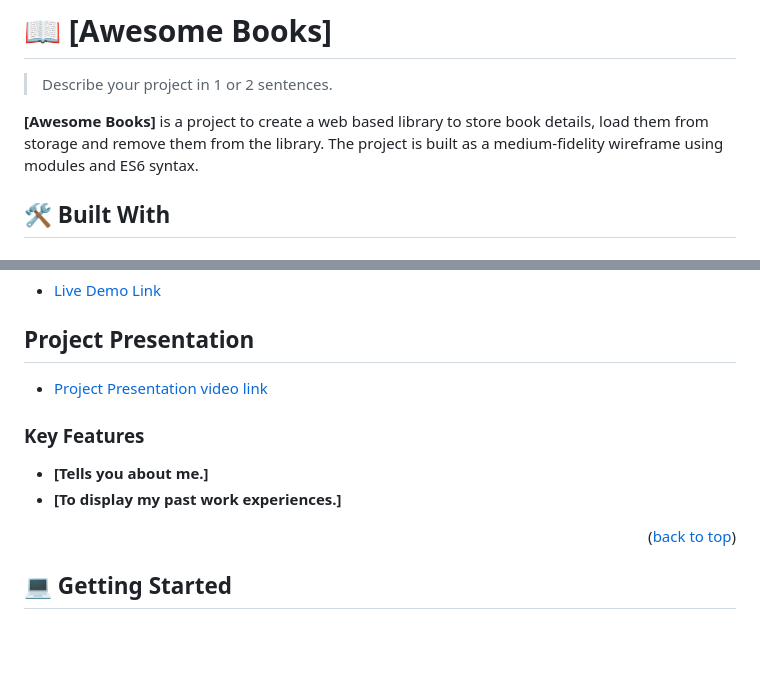
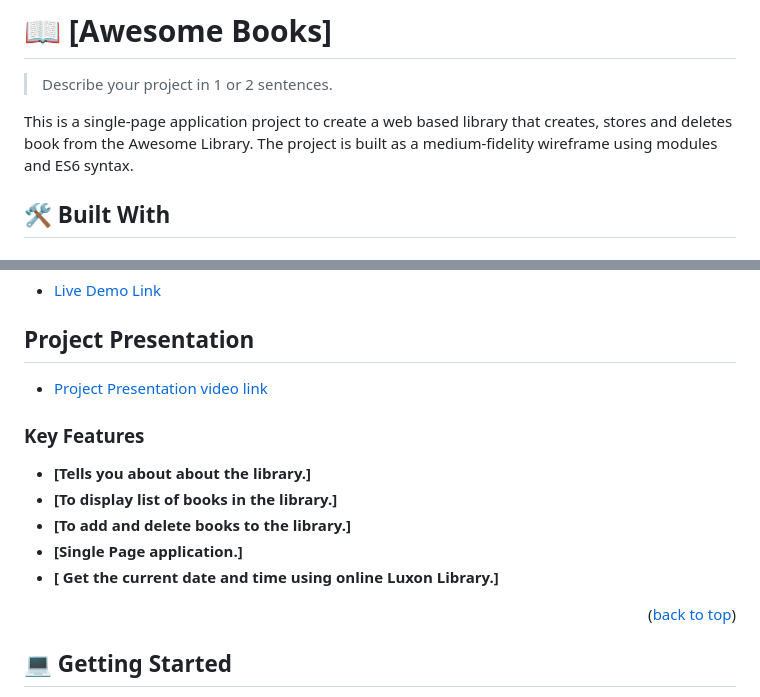
Before and after one commit to EmekaEmmanuel/awesomebooks_ES6_classes, a Markdown page: README.md, 2 parts joined by grey strips. Rendered like a GitHub page; blank space fills up the shorter version.

```diff
--- a/README.md
+++ b/README.md
@@ -37,7 +35,7 @@
 
 > Describe your project in 1 or 2 sentences.
 
-**[Awesome Books]** is a project to create a web based library to store book details, load them from storage and remove them from the library. The project is built as a medium-fidelity wireframe using modules and ES6 syntax.
+This is a single-page application project to create a web based library that creates, stores and deletes book from the Awesome Library. The project is built as a medium-fidelity wireframe using modules and ES6 syntax.
 
 ## 🛠 Built With <a name="built-with"></a>
 
@@ -62,8 +60,11 @@
 
 ### Key Features <a name="key-features"></a>
 
-- **[Tells you about me.]**
-- **[To display my past work experiences.]**
+- **[Tells you about about the library.]**
+- **[To display list of books in the library.]**
+- **[To add and delete books to the library.]**
+- **[Single Page application.]**
+- **[ Get the current date and time using online Luxon Library.]**
 
 
 <p align="right">(<a href="#readme-top">back to top</a>)</p>
```
Also changed, not shown: other parts of README.md (+1 -3 lines).
